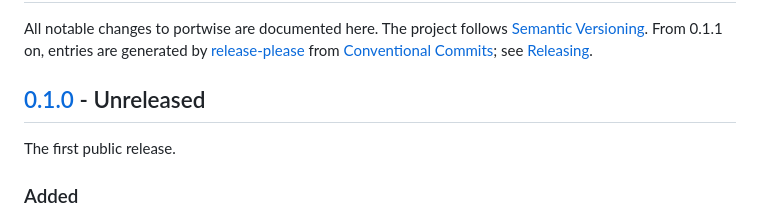
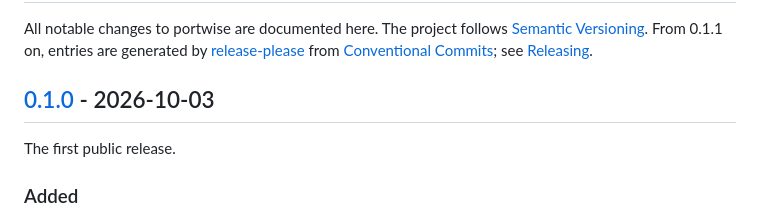
Before and after one commit to santoshshinde2012/holdmap, a Markdown page: CHANGELOG.md, the part around one of its changes. GitHub-like rendering.

```diff
--- a/CHANGELOG.md
+++ b/CHANGELOG.md
@@ -6,7 +6,7 @@ by [release-please](https://github.com/googleapis/release-please) from
 [Conventional Commits](https://www.conventionalcommits.org/en/v1.0.0/); see
 [Releasing](CONTRIBUTING.md#releasing).
 
-## [0.1.0] - Unreleased
+## [0.1.0] - 2026-10-03
 
 The first public release.
 
```
Also changed, not shown: other parts of CHANGELOG.md (+1 -1 lines).
